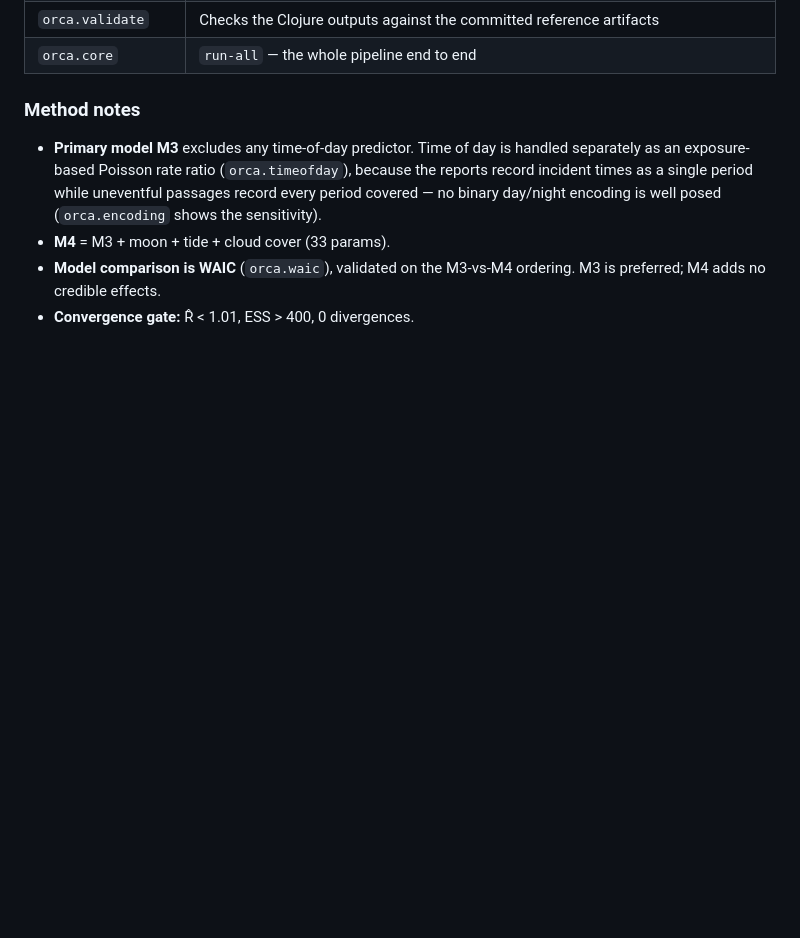
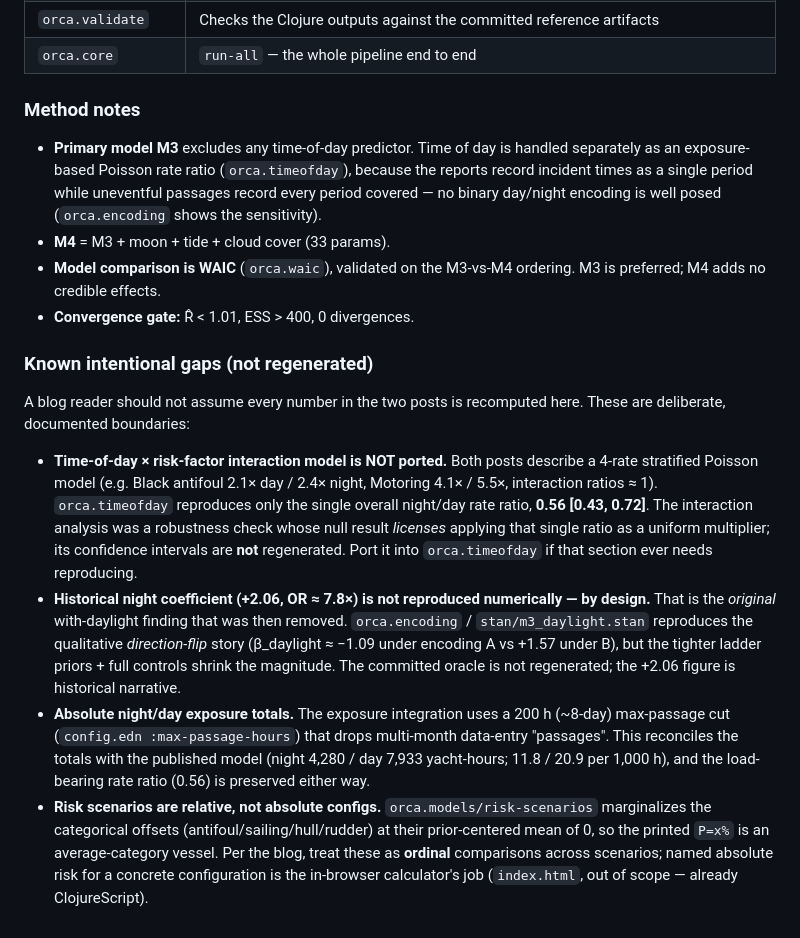
Before and after one commit to skallinen/orca-interactions, a Markdown page: orca_clj/README.md, the part around the change. Drawn GitHub-style; blank space fills up the shorter version.

Commit message:
docs(orca_clj): record intentional gaps in README; tighten log_lik invariant
README: add a "Known intentional gaps (not regenerated)" section so a blog
reader is not misled — the time-of-day × risk-factor 4-rate interaction Poisson
model is described in both posts but intentionally NOT ported (orca.timeofday
does only the single 0.56 ratio; the interaction was a robustness check
licensing the uniform multiplier). Fold in the other §11 notes: the historical
+2.06 / OR 7.8× night coefficient (direction-flip reproduced, magnitude not, by
design), the 200 h exposure-cap reconciliation, and the relative (not absolute)
reading of the risk scenarios.

AGENTS.md: tighten the log_lik invariant from "every fittable model" to "every
model orca.waic compares" (m0–m4), since m3_prior/rate/recovery legitimately
omit it.

Co-Authored-By: Claude Opus 4.8 <noreply@anthropic.com>

```diff
--- a/orca_clj/README.md
+++ b/orca_clj/README.md
@@ -97,3 +97,35 @@ Endpoints, headers, worker count, retries and CSV column orderings live under
 - **Model comparison is WAIC** (`orca.waic`), validated on the M3-vs-M4
   ordering. M3 is preferred; M4 adds no credible effects.
 - **Convergence gate:** R̂ < 1.01, ESS > 400, 0 divergences.
+
+### Known intentional gaps (not regenerated)
+
+A blog reader should not assume every number in the two posts is recomputed here.
+These are deliberate, documented boundaries:
+
+- **Time-of-day × risk-factor interaction model is NOT ported.** Both posts
+  describe a 4-rate stratified Poisson model (e.g. Black antifoul 2.1× day /
+  2.4× night, Motoring 4.1× / 5.5×, interaction ratios ≈ 1). `orca.timeofday`
+  reproduces only the single overall night/day rate ratio, **0.56 [0.43, 0.72]**.
+  The interaction analysis was a robustness check whose null result *licenses*
+  applying that single ratio as a uniform multiplier; its confidence intervals
+  are **not** regenerated. Port it into `orca.timeofday` if that section ever
+  needs reproducing.
+- **Historical night coefficient (+2.06, OR ≈ 7.8×) is not reproduced
+  numerically — by design.** That is the *original* with-daylight finding that
+  was then removed. `orca.encoding` / `stan/m3_daylight.stan` reproduces the
+  qualitative *direction-flip* story (β_daylight ≈ −1.09 under encoding A vs
+  +1.57 under B), but the tighter ladder priors + full controls shrink the
+  magnitude. The committed oracle is not regenerated; the +2.06 figure is
+  historical narrative.
+- **Absolute night/day exposure totals.** The exposure integration uses a
+  200 h (~8-day) max-passage cut (`config.edn :max-passage-hours`) that drops
+  multi-month data-entry "passages". This reconciles the totals with the
+  published model (night 4,280 / day 7,933 yacht-hours; 11.8 / 20.9 per 1,000 h),
+  and the load-bearing rate ratio (0.56) is preserved either way.
+- **Risk scenarios are relative, not absolute configs.** `orca.models/risk-scenarios`
+  marginalizes the categorical offsets (antifoul/sailing/hull/rudder) at their
+  prior-centered mean of 0, so the printed `P=x%` is an average-category vessel.
+  Per the blog, treat these as **ordinal** comparisons across scenarios; named
+  absolute risk for a concrete configuration is the in-browser calculator's job
+  (`index.html`, out of scope — already ClojureScript).
```
Also changed, not shown: orca_clj/AGENTS.md (+4 -2 lines).
